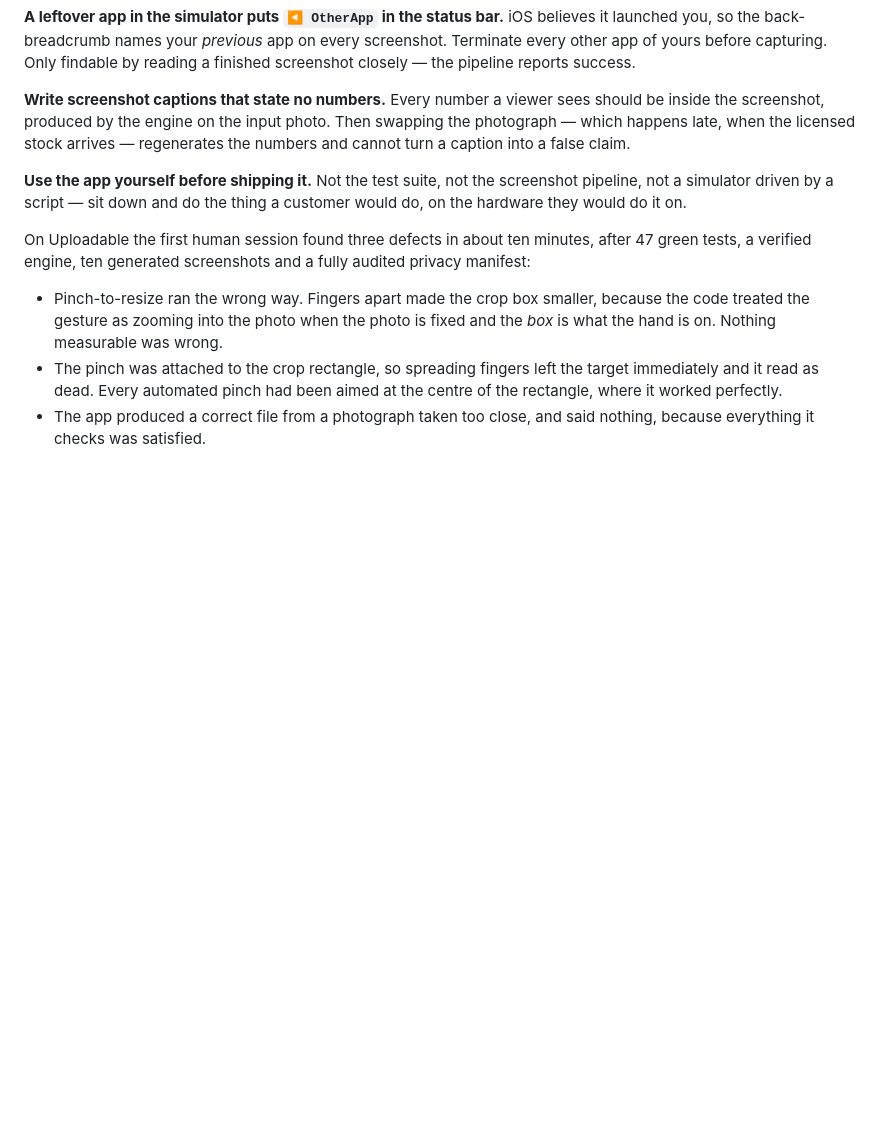
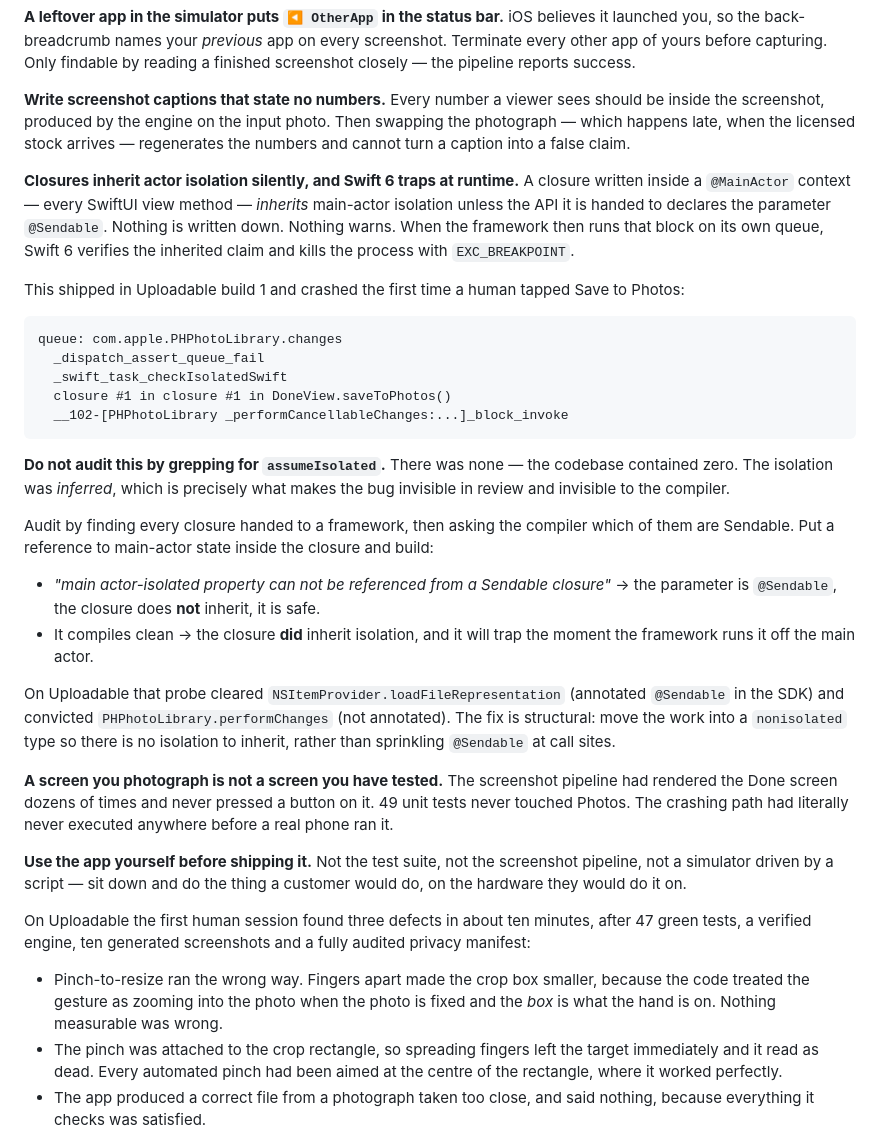
Before and after one commit to leejiles-collab/smaller, a Markdown page: SCALLAPP.md, the part around the change. GitHub-like rendering; blank space fills up the shorter version.

Commit message:
chassis: closures inherit actor isolation and Swift 6 traps on it
Shipped a crash in Uploadable build 1. No assumeIsolated existed to grep for —
the isolation was inferred from the enclosing @MainActor context because
PHPhotoLibrary.performChanges is not annotated @Sendable. Includes the compiler
probe that tells you which framework closures inherit.

Co-Authored-By: Claude Opus 5 (1M context) <noreply@anthropic.com>

````diff
--- a/SCALLAPP.md
+++ b/SCALLAPP.md
@@ -169,6 +169,48 @@ should be inside the screenshot, produced by the engine on the input photo. Then
 swapping the photograph — which happens late, when the licensed stock arrives —
 regenerates the numbers and cannot turn a caption into a false claim.
 
+**Closures inherit actor isolation silently, and Swift 6 traps at runtime.** A
+closure written inside a `@MainActor` context — every SwiftUI view method —
+*inherits* main-actor isolation unless the API it is handed to declares the
+parameter `@Sendable`. Nothing is written down. Nothing warns. When the framework
+then runs that block on its own queue, Swift 6 verifies the inherited claim and
+kills the process with `EXC_BREAKPOINT`.
+
+This shipped in Uploadable build 1 and crashed the first time a human tapped
+Save to Photos:
+
+```
+queue: com.apple.PHPhotoLibrary.changes
+  _dispatch_assert_queue_fail
+  _swift_task_checkIsolatedSwift
+  closure #1 in closure #1 in DoneView.saveToPhotos()
+  __102-[PHPhotoLibrary _performCancellableChanges:...]_block_invoke
+```
+
+**Do not audit this by grepping for `assumeIsolated`.** There was none — the
+codebase contained zero. The isolation was *inferred*, which is precisely what
+makes the bug invisible in review and invisible to the compiler.
+
+Audit by finding every closure handed to a framework, then asking the compiler
+which of them are Sendable. Put a reference to main-actor state inside the
+closure and build:
+
+- *"main actor-isolated property can not be referenced from a Sendable closure"*
+  → the parameter is `@Sendable`, the closure does **not** inherit, it is safe.
+- It compiles clean → the closure **did** inherit isolation, and it will trap the
+  moment the framework runs it off the main actor.
+
+On Uploadable that probe cleared `NSItemProvider.loadFileRepresentation`
+(annotated `@Sendable` in the SDK) and convicted `PHPhotoLibrary.performChanges`
+(not annotated). The fix is structural: move the work into a `nonisolated` type
+so there is no isolation to inherit, rather than sprinkling `@Sendable` at call
+sites.
+
+**A screen you photograph is not a screen you have tested.** The screenshot
+pipeline had rendered the Done screen dozens of times and never pressed a button
+on it. 49 unit tests never touched Photos. The crashing path had literally never
+executed anywhere before a real phone ran it.
+
 **Use the app yourself before shipping it.** Not the test suite, not the
 screenshot pipeline, not a simulator driven by a script — sit down and do the
 thing a customer would do, on the hardware they would do it on.
````
